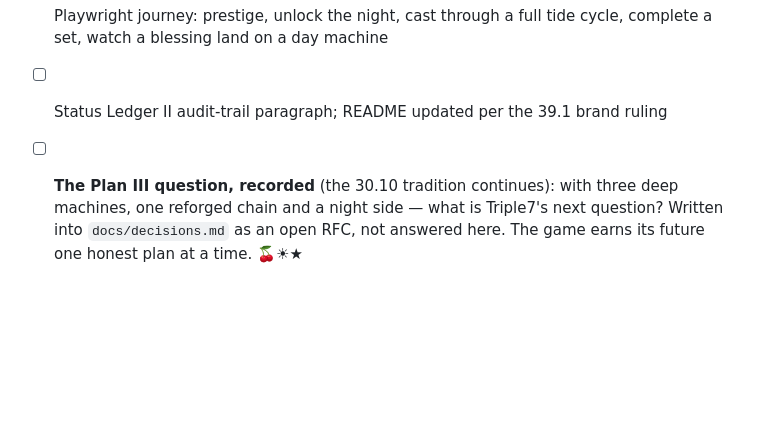
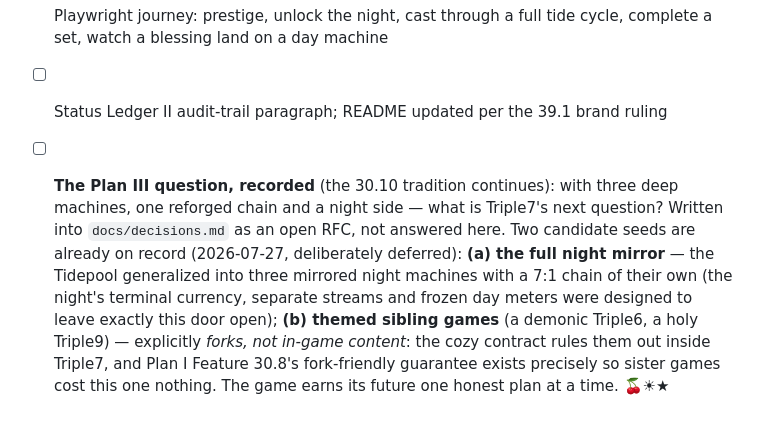
Before and after one commit to D-dezeeuw/Triple7, a Markdown page: .claude/context/plan2.md, the part around the change. GitHub-like rendering; blank space fills up the shorter version.

Commit message:
Plan II: seed the Plan III RFC with the two recorded candidate directions
The night-mirror-as-bonus scope ruling stands; the open Plan III question in
39.7 now names the two deferred seeds so they live in the repo, not in chat:
(a) the full night mirror — three mirrored night machines with their own 7:1
chain, the door the Tidepool's terminal currency and frozen day meters were
designed to keep open; (b) themed siblings (Triple6/Triple9) as forks per
Plan I Feature 30.8's fork-friendly guarantee, never in-game content.

Co-Authored-By: Claude Fable 5 <noreply@anthropic.com>
Claude-Session: https://claude.ai/code/session_018H8spqGGSAHcXXMmvuJX3x

```diff
--- a/.claude/context/plan2.md
+++ b/.claude/context/plan2.md
@@ -1005,4 +1005,4 @@ the day is proved untouched, and Plan III's question is written down.
 - [ ] Final §11.8 sweep of the *entire* Plan II economy (the named worst case + blessings) — the headroom ledger closed out with the end-state number recorded
 - [ ] Playwright journey: prestige, unlock the night, cast through a full tide cycle, complete a set, watch a blessing land on a day machine
 - [ ] Status Ledger II audit-trail paragraph; README updated per the 39.1 brand ruling
-- [ ] **The Plan III question, recorded** (the 30.10 tradition continues): with three deep machines, one reforged chain and a night side — what is Triple7's next question? Written into `docs/decisions.md` as an open RFC, not answered here. The game earns its future one honest plan at a time. 🍒☀★
+- [ ] **The Plan III question, recorded** (the 30.10 tradition continues): with three deep machines, one reforged chain and a night side — what is Triple7's next question? Written into `docs/decisions.md` as an open RFC, not answered here. Two candidate seeds are already on record (2026-07-27, deliberately deferred): **(a) the full night mirror** — the Tidepool generalized into three mirrored night machines with a 7:1 chain of their own (the night's terminal currency, separate streams and frozen day meters were designed to leave exactly this door open); **(b) themed sibling games** (a demonic Triple6, a holy Triple9) — explicitly *forks, not in-game content*: the cozy contract rules them out inside Triple7, and Plan I Feature 30.8's fork-friendly guarantee exists precisely so sister games cost this one nothing. The game earns its future one honest plan at a time. 🍒☀★
```
